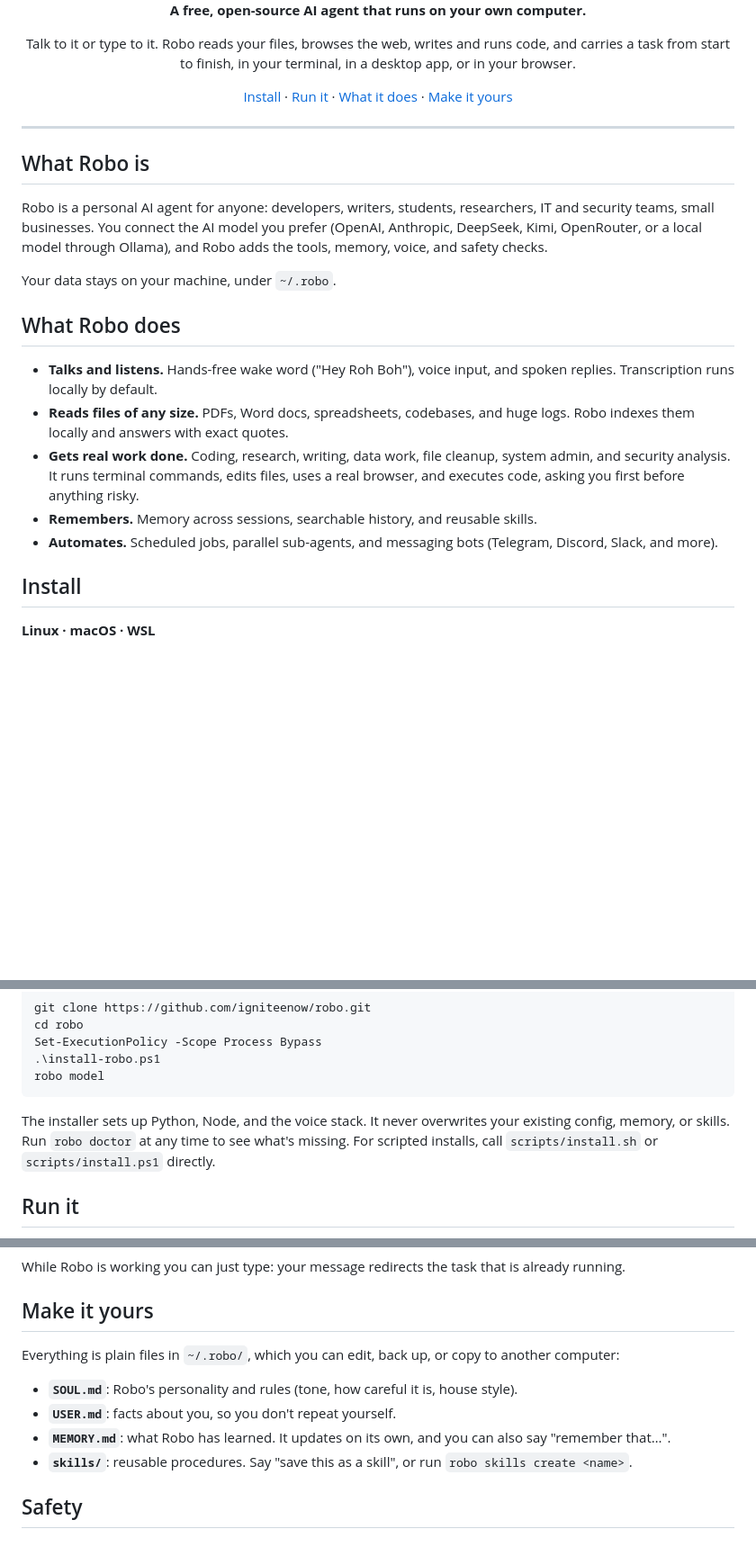
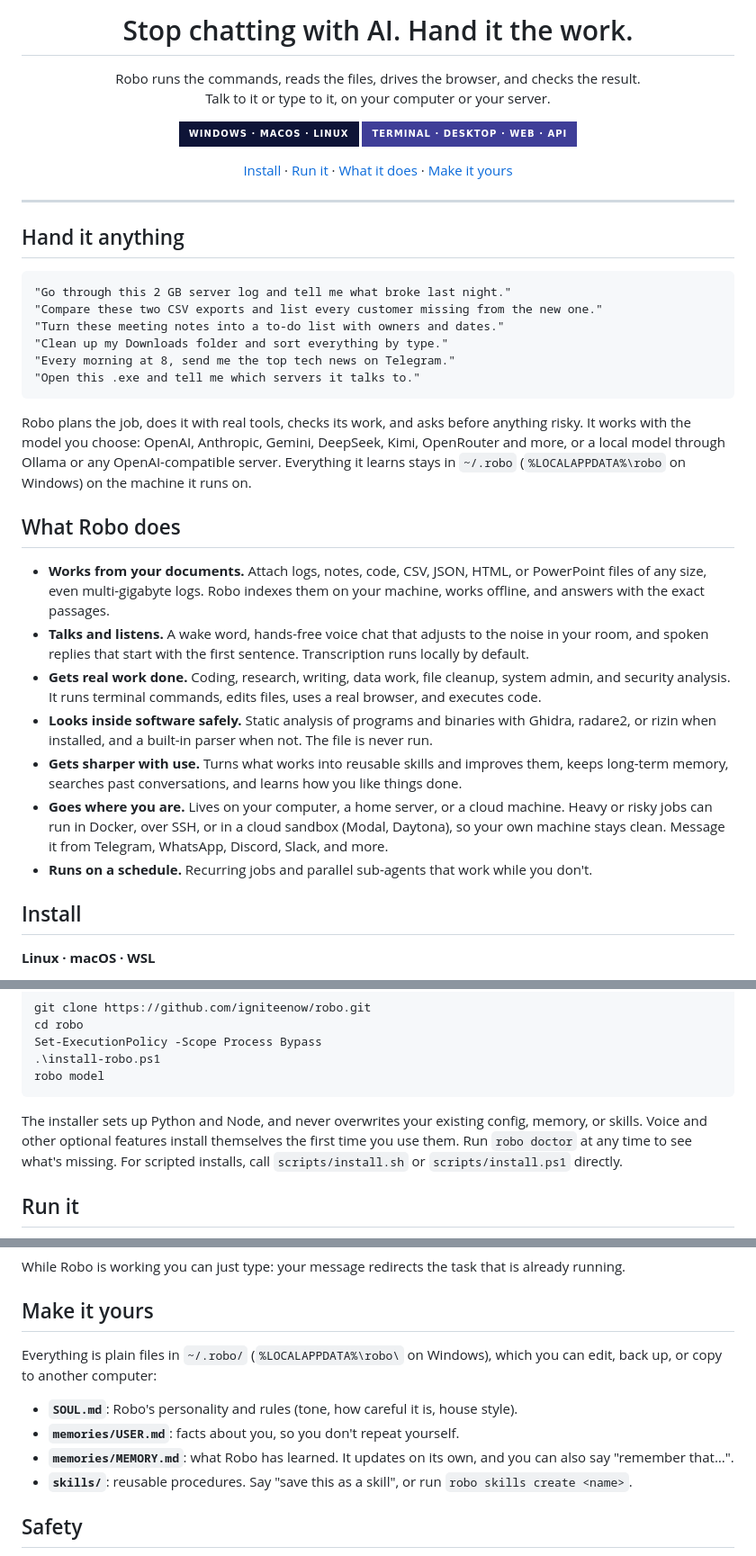
Before and after one commit to igniteenow/robo, a Markdown page: README.md, 3 parts joined by grey strips. Shown at 90% size. Rendered like a GitHub page; badges without logos; blank space fills up the shorter version.

Commit message:
docs: README opening - lead with what sets Robo apart (#20)
New headline and intro built on Robo's own strengths: voice, working from your documents, checked and approved actions, and a memory that grows with use. Adds the knowledge base and static binary analysis to the feature list, and rewrites the run-anywhere copy.

````diff
--- a/README.md
+++ b/README.md
@@ -4,9 +7,11 @@
 
-**A free, open-source AI agent that runs on your own computer.**
+# Stop chatting with AI. Hand it the work.
 
-Talk to it or type to it. Robo reads your files, browses the web, writes and
-runs code, and carries a task from start to finish, in your terminal, in a
-desktop app, or in your browser.
+Robo runs the commands, reads the files, drives the browser, and checks the result.<br>
+Talk to it or type to it, on your computer or your server.
+
+![Windows · macOS · Linux](https://img.shields.io/badge/Windows%20%C2%B7%20macOS%20%C2%B7%20Linux-0E1437?style=for-the-badge)
+![Terminal · Desktop · Web · API](https://img.shields.io/badge/Terminal%20%C2%B7%20Desktop%20%C2%B7%20Web%20%C2%B7%20API-3F3E98?style=for-the-badge)
 
 [Install](#install) · [Run it](#run-it) · [What it does](#what-robo-does) · [Make it yours](#make-it-yours)
 
@@ -14,27 +19,46 @@ desktop app, or in your browser.
 
 ---
 
-## What Robo is
+## Hand it anything
 
-Robo is a personal AI agent for anyone: developers, writers, students,
-researchers, IT and security teams, small businesses. You connect the AI model
-you prefer (OpenAI, Anthropic, DeepSeek, Kimi, OpenRouter, or a local model
-through Ollama), and Robo adds the tools, memory, voice, and safety checks.
+```text
+"Go through this 2 GB server log and tell me what broke last night."
+"Compare these two CSV exports and list every customer missing from the new one."
+"Turn these meeting notes into a to-do list with owners and dates."
+"Clean up my Downloads folder and sort everything by type."
+"Every morning at 8, send me the top tech news on Telegram."
+"Open this .exe and tell me which servers it talks to."
+```
 
-Your data stays on your machine, under `~/.robo`.
+Robo plans the job, does it with real tools, checks its work, and asks before
+anything risky. It works with the model you choose: OpenAI, Anthropic, Gemini,
+DeepSeek, Kimi, OpenRouter and more, or a local model through Ollama or any
+OpenAI-compatible server. Everything it learns stays in `~/.robo`
+(`%LOCALAPPDATA%\robo` on Windows) on the machine it runs on.
 
 ## What Robo does
 
-- **Talks and listens.** Hands-free wake word ("Hey Roh Boh"), voice input, and
-  spoken replies. Transcription runs locally by default.
-- **Reads files of any size.** PDFs, Word docs, spreadsheets, codebases, and huge
-  logs. Robo indexes them locally and answers with exact quotes.
+- **Works from your documents.** Attach logs, notes, code, CSV, JSON, HTML, or
+  PowerPoint files of any size, even multi-gigabyte logs. Robo indexes them on
+  your machine, works offline, and answers with the exact passages.
+- **Talks and listens.** A wake word, hands-free voice chat that adjusts to the
+  noise in your room, and spoken replies that start with the first sentence.
+  Transcription runs locally by default.
 - **Gets real work done.** Coding, research, writing, data work, file cleanup,
   system admin, and security analysis. It runs terminal commands, edits files,
-  uses a real browser, and executes code, asking you first before anything risky.
-- **Remembers.** Memory across sessions, searchable history, and reusable skills.
-- **Automates.** Scheduled jobs, parallel sub-agents, and messaging bots
-  (Telegram, Discord, Slack, and more).
+  uses a real browser, and executes code.
+- **Looks inside software safely.** Static analysis of programs and binaries with
+  Ghidra, radare2, or rizin when installed, and a built-in parser when not. The
+  file is never run.
+- **Gets sharper with use.** Turns what works into reusable skills and improves
+  them, keeps long-term memory, searches past conversations, and learns how you
+  like things done.
+- **Goes where you are.** Lives on your computer, a home server, or a cloud
+  machine. Heavy or risky jobs can run in Docker, over SSH, or in a cloud
+  sandbox (Modal, Daytona), so your own machine stays clean. Message it from
+  Telegram, WhatsApp, Discord, Slack, and more.
+- **Runs on a schedule.** Recurring jobs and parallel sub-agents that work while
+  you don't.
 
 ## Install
 
@@ -59,8 +83,9 @@ Set-ExecutionPolicy -Scope Process Bypass
 robo model
 ```
 
-The installer sets up Python, Node, and the voice stack. It never overwrites
-your existing config, memory, or skills. Run `robo doctor` at any time to see
+The installer sets up Python and Node, and never overwrites your existing
+config, memory, or skills. Voice and other optional features install themselves
+the first time you use them. Run `robo doctor` at any time to see
 what's missing.
 For scripted installs, call `scripts/install.sh` or `scripts/install.ps1`
 directly.
@@ -160,13 +185,13 @@ is already running.
 
 ## Make it yours
 
-Everything is plain files in `~/.robo/`, which you can edit, back up, or copy
-to another computer:
+Everything is plain files in `~/.robo/` (`%LOCALAPPDATA%\robo\` on Windows),
+which you can edit, back up, or copy to another computer:
 
 - **`SOUL.md`**: Robo's personality and rules (tone, how careful it is, house
   style).
-- **`USER.md`**: facts about you, so you don't repeat yourself.
-- **`MEMORY.md`**: what Robo has learned. It updates on its own, and you can
+- **`memories/USER.md`**: facts about you, so you don't repeat yourself.
+- **`memories/MEMORY.md`**: what Robo has learned. It updates on its own, and you can
   also say "remember that…".
 - **`skills/`**: reusable procedures. Say "save this as a skill", or run
   `robo skills create <name>`.
````
Also changed, not shown: other parts of README.md (+14 -11 lines).
